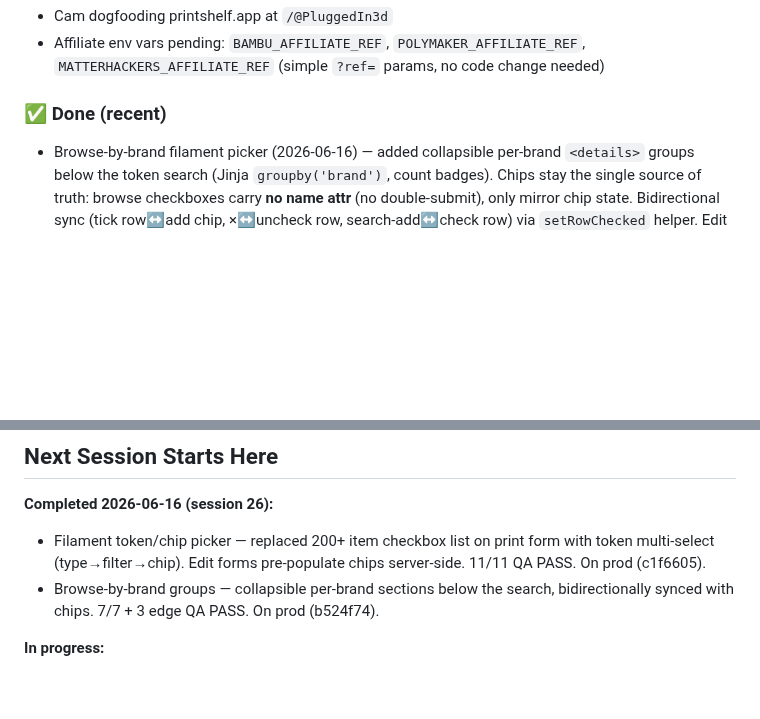
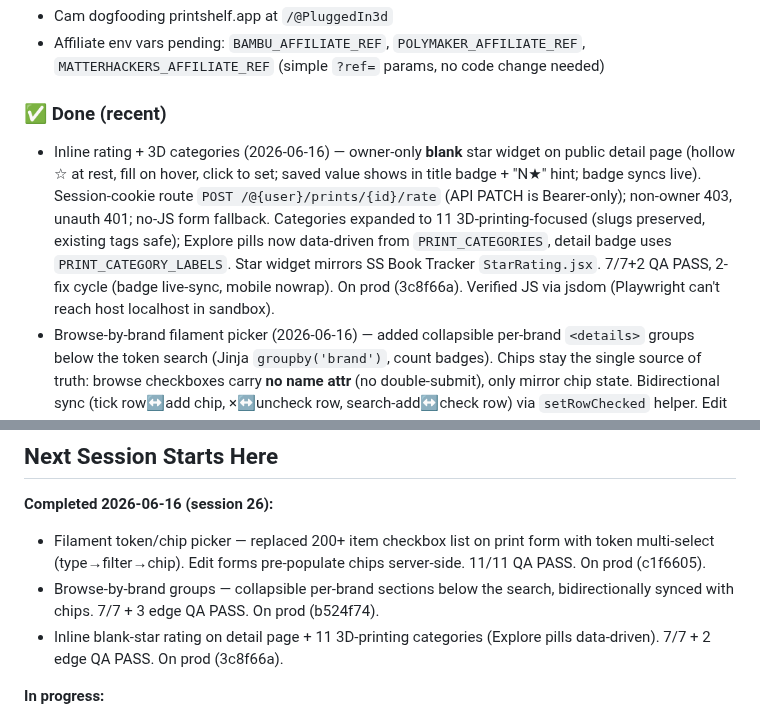
Before and after one commit to superseriousseller/printshelf, a Markdown page: CLAUDE.md, 2 parts joined by grey strips. Drawn GitHub-style; blank space fills up the shorter version.

Commit message:
docs: log inline rating + 3D categories (session 26)
Co-Authored-By: Claude Sonnet 4.6 <noreply@anthropic.com>

```diff
--- a/CLAUDE.md
+++ b/CLAUDE.md
@@ -9,6 +9,7 @@
 - Affiliate env vars pending: `BAMBU_AFFILIATE_REF`, `POLYMAKER_AFFILIATE_REF`, `MATTERHACKERS_AFFILIATE_REF` (simple `?ref=` params, no code change needed)
 
 ### ✅ Done (recent)
+- Inline rating + 3D categories (2026-06-16) — owner-only **blank** star widget on public detail page (hollow ☆ at rest, fill on hover, click to set; saved value shows in title badge + "N★" hint; badge syncs live). Session-cookie route `POST /@{user}/prints/{id}/rate` (API PATCH is Bearer-only); non-owner 403, unauth 401; no-JS form fallback. Categories expanded to 11 3D-printing-focused (slugs preserved, existing tags safe); Explore pills now data-driven from `PRINT_CATEGORIES`, detail badge uses `PRINT_CATEGORY_LABELS`. Star widget mirrors SS Book Tracker `StarRating.jsx`. 7/7+2 QA PASS, 2-fix cycle (badge live-sync, mobile nowrap). On prod (3c8f66a). Verified JS via jsdom (Playwright can't reach host localhost in sandbox).
 - Browse-by-brand filament picker (2026-06-16) — added collapsible per-brand `<details>` groups below the token search (Jinja `groupby('brand')`, count badges). Chips stay the single source of truth: browse checkboxes carry **no name attr** (no double-submit), only mirror chip state. Bidirectional sync (tick row↔add chip, ×↔uncheck row, search-add↔check row) via `setRowChecked` helper. Edit pre-checks rows server-side from `selected_ids`. 7/7 + 3 edge QA PASS. On prod (b524f74). Verified JS sync via jsdom (Playwright can't reach host localhost in sandbox).
 - Filament token/chip picker (2026-06-15) — replaced 200+ item checkbox list on print form with a compact token multi-select: type to filter (client-side over JSON-embedded filaments, dropdown capped at 10), click to add a colored chip, ×/Backspace to remove, no duplicate-add. Edit forms pre-populate chips **server-side** via `selected_filaments` ctx var (JS inits its `selected` Set from DOM `data-id`s — avoids ID-matching bugs). 11/11 QA PASS (1-fix cycle: edit pre-population). On prod (c1f6605).
 - Makerworld CF proxy (2026-06-11) — Cloudflare Worker (`cloudflare-worker/fetch-proxy.js`) proxies Makerworld fetches through CF edge IPs, bypassing Railway's IP block; full title + thumbnail returned; OG title suffix stripped. 3/3 QA PASS. On prod (ae857fd). Env vars: `CF_FETCH_PROXY_URL`, `CF_FETCH_PROXY_SECRET` (both envs).
@@ -141,6 +142,7 @@ PASS CRITERIA: All boxes checked, no unexpected behavior.
 **Completed 2026-06-16 (session 26):**
 - Filament token/chip picker — replaced 200+ item checkbox list on print form with token multi-select (type→filter→chip). Edit forms pre-populate chips server-side. 11/11 QA PASS. On prod (c1f6605).
 - Browse-by-brand groups — collapsible per-brand sections below the search, bidirectionally synced with chips. 7/7 + 3 edge QA PASS. On prod (b524f74).
+- Inline blank-star rating on detail page + 11 3D-printing categories (Explore pills data-driven). 7/7 + 2 edge QA PASS. On prod (3c8f66a).
 
 **In progress:**
 - Cam dogfooding at `/@PluggedIn3d`
```
